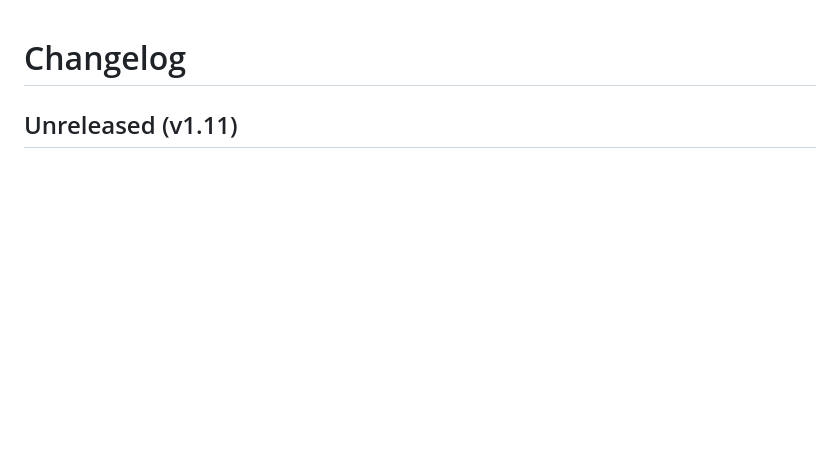
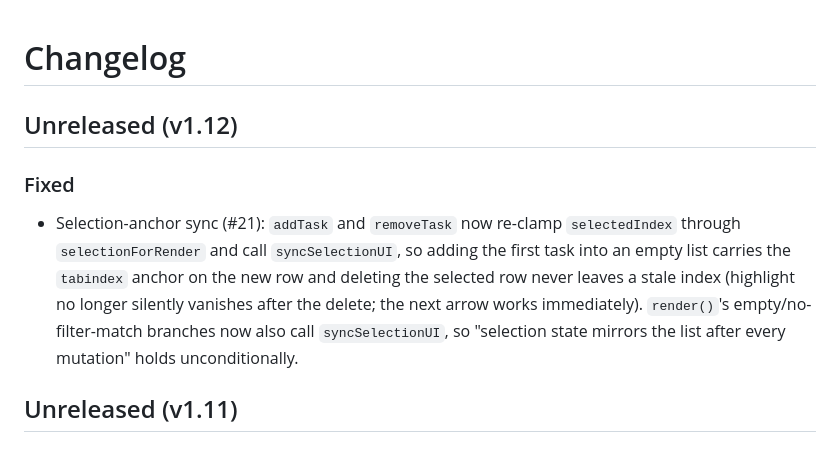
Before and after one commit to jamesdileva/loot, a Markdown page: CHANGELOG.md, the part around the change. Rendered like a GitHub page; blank space fills up the shorter version.

```diff
--- a/CHANGELOG.md
+++ b/CHANGELOG.md
@@ -1,4 +1,17 @@
 # Changelog
+
+## Unreleased (v1.12)
+
+### Fixed
+
+- Selection-anchor sync (#21): `addTask` and `removeTask` now re-clamp
+  `selectedIndex` through `selectionForRender` and call `syncSelectionUI`, so
+  adding the first task into an empty list carries the `tabindex` anchor on the
+  new row and deleting the selected row never leaves a stale index (highlight
+  no longer silently vanishes after the delete; the next arrow works
+  immediately). `render()`'s empty/no-filter-match branches now also call
+  `syncSelectionUI`, so "selection state mirrors the list after every
+  mutation" holds unconditionally.
 
 ## Unreleased (v1.11)
 
```
Also changed, not shown: docs/README.md (+5 -0 lines).
